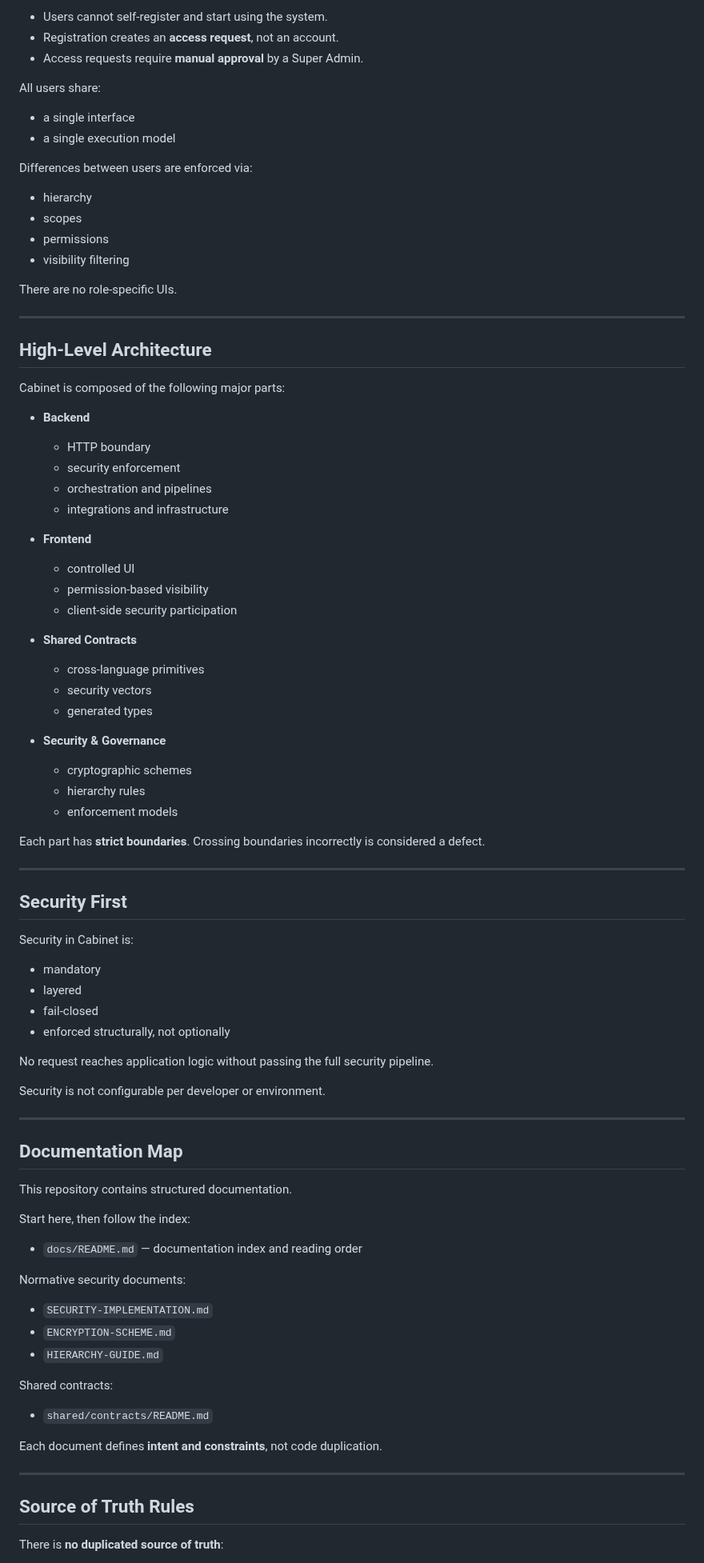
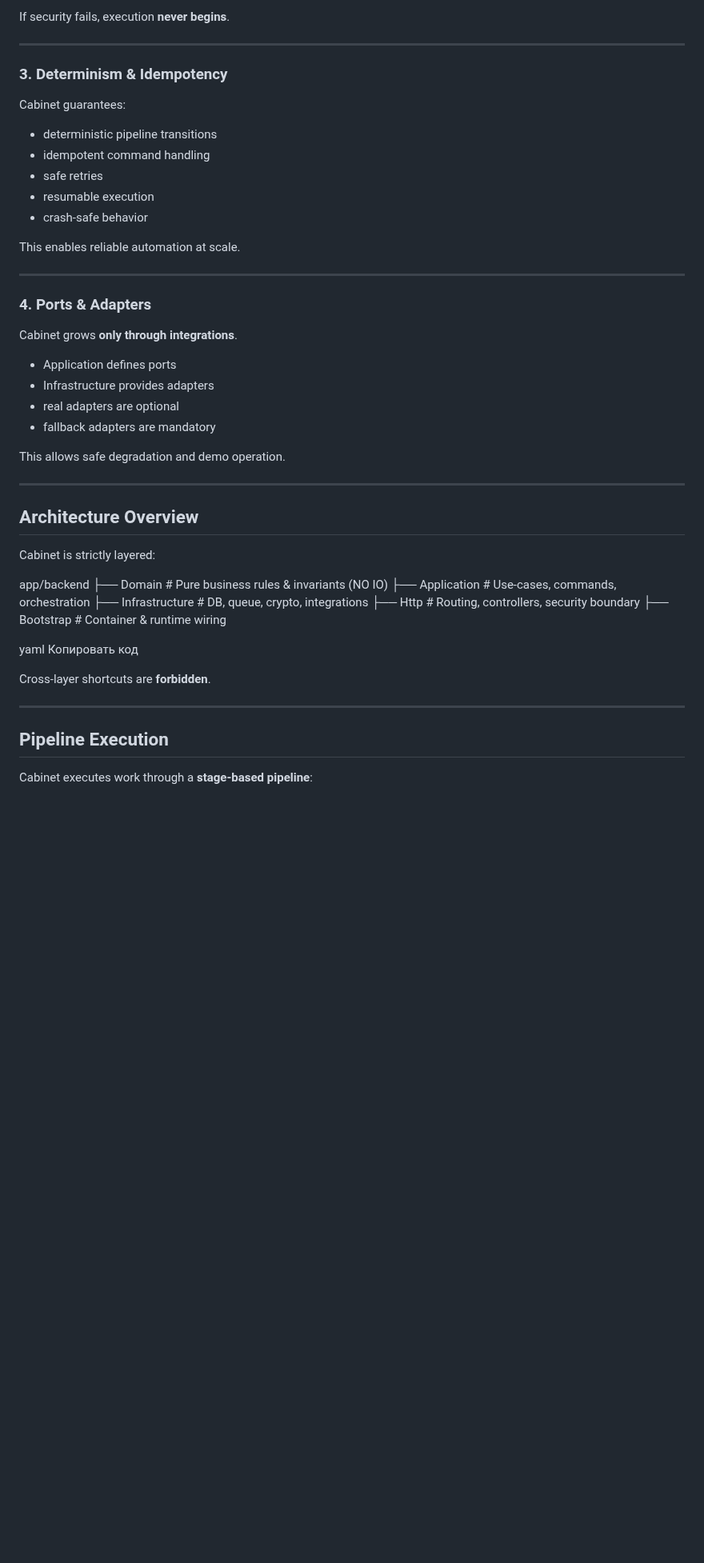
Before and after one commit to nedajvoda01-dotcom/cabinet, a Markdown page: README.md, the part around one of its changes. Shown at 80% size. Rendered like a GitHub page; blank space fills up the shorter version.

```diff
--- a/README.md
+++ b/README.md
@@ -90,89 +88,52 @@ Cabinet is an **internal system**.
 
-- Users cannot self-register and start using the system.
-- Registration creates an **access request**, not an account.
-- Access requests require **manual approval** by a Super Admin.
-
-All users share:
-- a single interface
-- a single execution model
-
-Differences between users are enforced via:
-- hierarchy
-- scopes
-- permissions
-- visibility filtering
-
-There are no role-specific UIs.
+If security fails, execution **never begins**.
 
 ---
 
-## High-Level Architecture
+### 3. Determinism & Idempotency
+Cabinet guarantees:
 
-Cabinet is composed of the following major parts:
+- deterministic pipeline transitions
+- idempotent command handling
+- safe retries
+- resumable execution
+- crash-safe behavior
 
-- **Backend**
-  - HTTP boundary
-  - security enforcement
-  - orchestration and pipelines
-  - integrations and infrastructure
-
-- **Frontend**
-  - controlled UI
-  - permission-based visibility
-  - client-side security participation
-
-- **Shared Contracts**
-  - cross-language primitives
-  - security vectors
-  - generated types
-
-- **Security & Governance**
-  - cryptographic schemes
-  - hierarchy rules
-  - enforcement models
-
-Each part has **strict boundaries**.
-Crossing boundaries incorrectly is considered a defect.
+This enables reliable automation at scale.
 
 ---
 
-## Security First
+### 4. Ports & Adapters
+Cabinet grows **only through integrations**.
 
-Security in Cabinet is:
+- Application defines ports
+- Infrastructure provides adapters
+- real adapters are optional
+- fallback adapters are mandatory
 
-- mandatory
-- layered
-- fail-closed
-- enforced structurally, not optionally
-
-No request reaches application logic without passing
-the full security pipeline.
-
-Security is not configurable per developer or environment.
+This allows safe degradation and demo operation.
 
 ---
 
-## Documentation Map
+## Architecture Overview
 
-This repository contains structured documentation.
+Cabinet is strictly layered:
 
-Start here, then follow the index:
+app/backend
+├── Domain # Pure business rules & invariants (NO IO)
+├── Application # Use-cases, commands, orchestration
+├── Infrastructure # DB, queue, crypto, integrations
+├── Http # Routing, controllers, security boundary
+├── Bootstrap # Container & runtime wiring
 
-- `docs/README.md` — documentation index and reading order
+yaml
+Копировать код
 
-Normative security documents:
-- `SECURITY-IMPLEMENTATION.md`
-- `ENCRYPTION-SCHEME.md`
-- `HIERARCHY-GUIDE.md`
-
-Shared contracts:
-- `shared/contracts/README.md`
-
-Each document defines **intent and constraints**, not code duplication.
+Cross-layer shortcuts are **forbidden**.
 
 ---
 
-## Source of Truth Rules
+## Pipeline Execution
 
-There is **no duplicated source of truth**:
+Cabinet executes work through a **stage-based pipeline**:
 
```
Also changed, not shown: other parts of README.md (+187 -79 lines).
